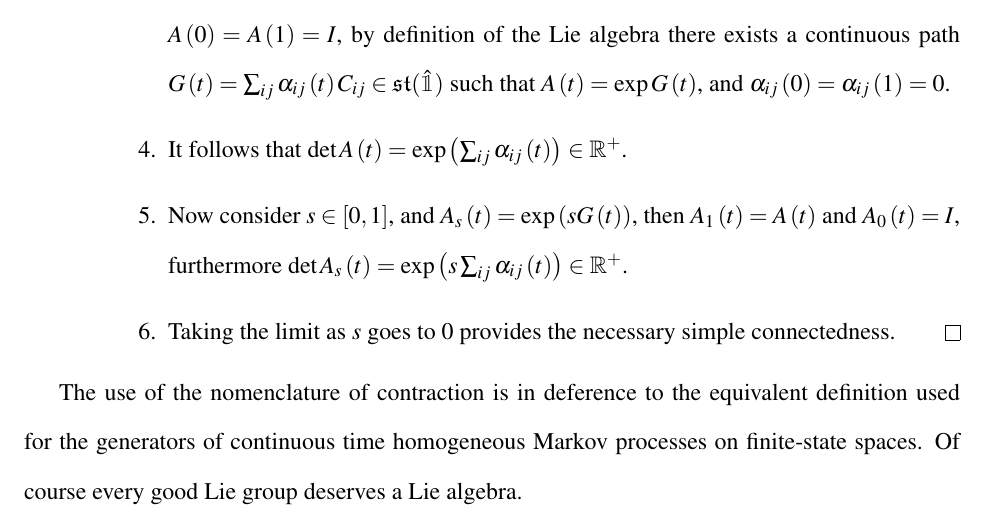
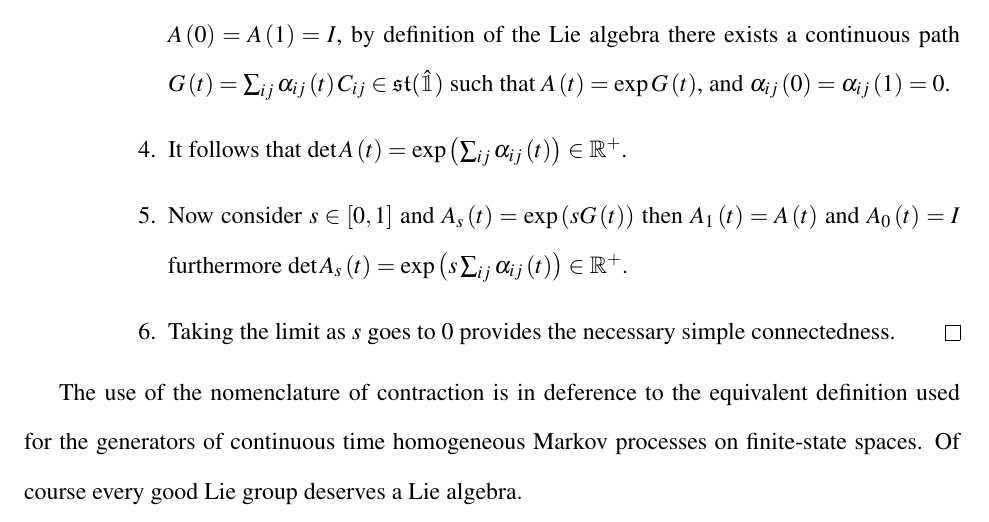
Before and after one commit to aaronsheldon/markov-lie-frechet, a LaTeX thesis (project-main.tex, which reads project-chapter-2.tex): part of page 31 of 80, cut so that both start at the same text. The pictures show the PDF file project-main.pdf that the author committed with the source.

Commit message:
jingjing wu: remove extra commas

```diff
--- a/project-chapter-2.tex
+++ b/project-chapter-2.tex
@@ -588,8 +588,8 @@ This definition necessitates a proof of the claim in the previous paragraph.
 		by definition of the Lie algebra there exists a continuous path $G\left(t \right) = \sum_{ij} \alpha_{ij}\left(t\right) C_{ij} \in \mathfrak{st}(\hat{\mathbbm{1}})$
 		such that $A\left(t\right) = \exp G\left(t\right)$, and $\alpha_{ij}\left(0\right) = \alpha_{ij}\left(1\right) = 0$.
 		\item It follows that $\det A\left(t\right) = \exp\left(\sum_{ij} \alpha_{ij}\left(t\right)\right) \in \mathbb{R}^{+}$.
-		\item Now consider $s \in \left[0,1\right]$, and $A_s\left(t\right) = \exp\left(sG\left(t\right)\right)$,
-		then $A_1\left(t\right) = A\left(t\right)$ and $A_0\left(t\right) = I$,
+		\item Now consider $s \in \left[0,1\right]$ and $A_s\left(t\right) = \exp\left(sG\left(t\right)\right)$
+		then $A_1\left(t\right) = A\left(t\right)$ and $A_0\left(t\right) = I$
 		furthermore $\det A_s\left(t\right) = \exp\left(s \sum_{ij} \alpha_{ij}\left(t\right)\right) \in \mathbb{R}^{+}$.
 		\item Taking the limit as $s$ goes to $0$ provides the necessary simple
 		connectedness.\hfill\IEEEQEDhere
```
Also changed, not shown: project-main.pdf.
